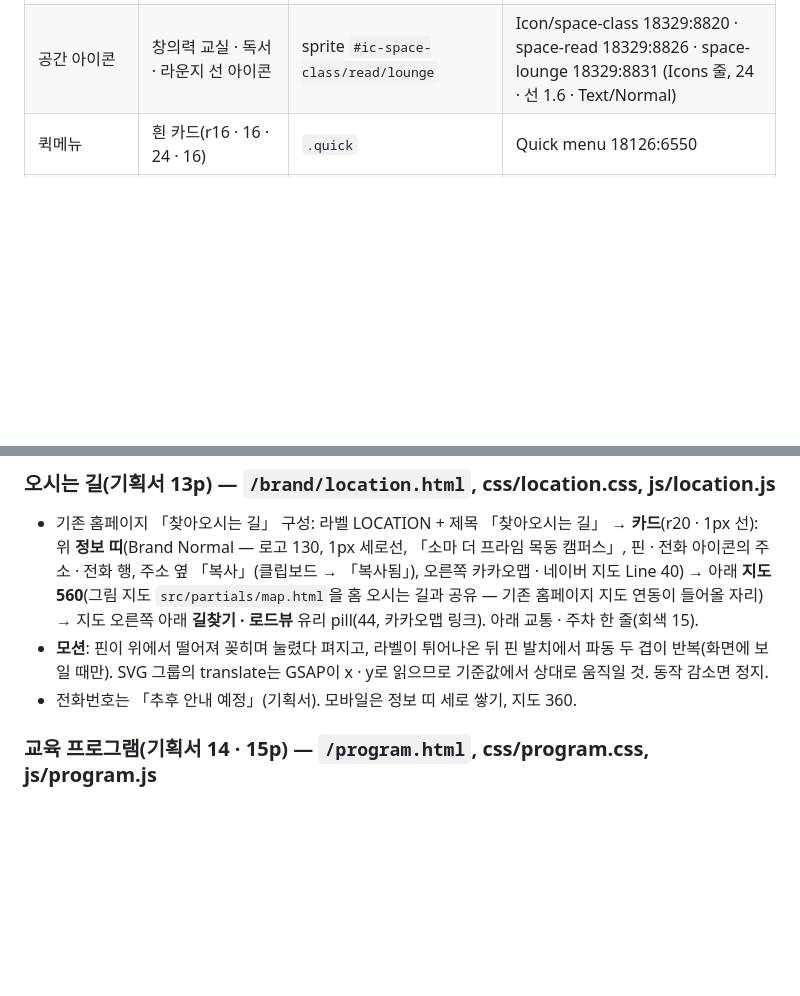
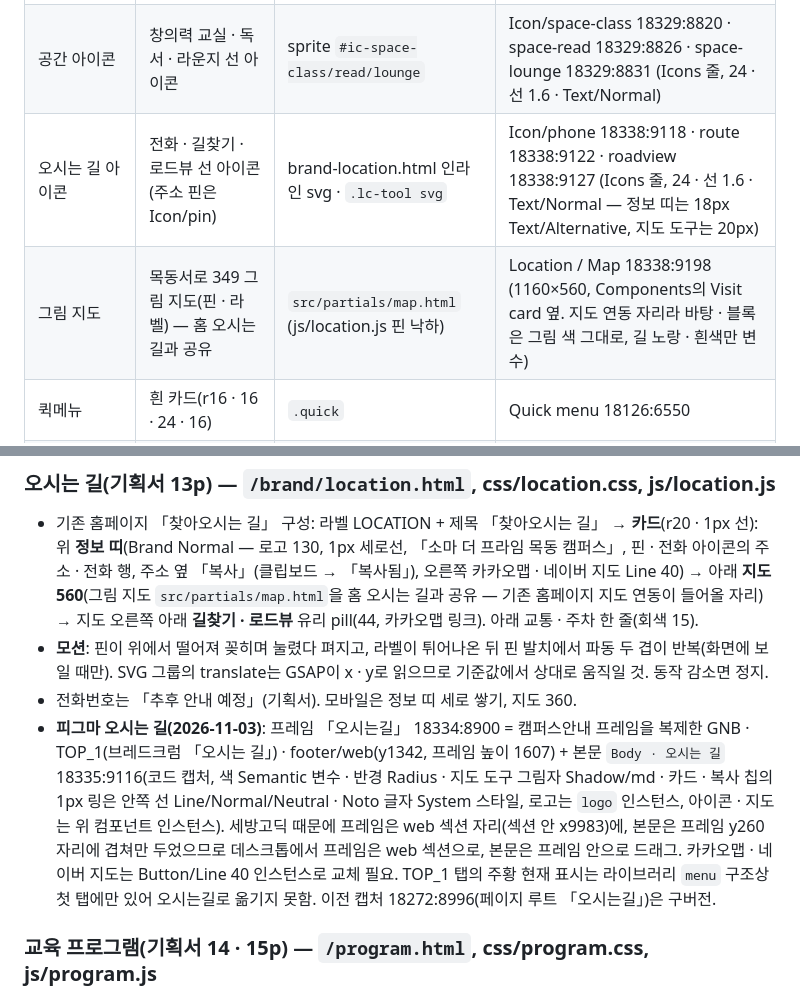
Before and after one commit to choiheesang-lang/somathePrime_homepage, a Markdown page: docs/DESIGN.md, 2 parts joined by grey strips. Rendered like a GitHub page; blank space fills up the shorter version.

Commit message:
docs: 오시는 길 피그마 프레임(18334:8900)과 새 컴포넌트(Location / Map · Icon/phone · route · roadview) 대응 기록
Co-Authored-By: Claude Opus 5.5 <noreply@anthropic.com>

```diff
--- a/docs/DESIGN.md
+++ b/docs/DESIGN.md
@@ -56,6 +56,8 @@
 | Arch figure | 캠퍼스 안내 아치 사진 + 꼭대기 흰 원 아이콘 | `.cp-arch__fig` (css/campus.css · js/campus.js) | Campus / Arch figure 18329:8883 (`Space=창의력 교실 · 독서 프로그램 · 학부모 라운지`) |
 | Coverflow | 캠퍼스 둘러보기 커버플로우(가운데 + 양옆 사진 · 원 버튼 · 점 · 캡션) | `.cp-flow` (js/campus.js) | Campus / Coverflow 18329:9048 (`Tab=입구 · 강의실 · 라운지`, 각 첫 장) |
 | 공간 아이콘 | 창의력 교실 · 독서 · 라운지 선 아이콘 | sprite `#ic-space-class/read/lounge` | Icon/space-class 18329:8820 · space-read 18329:8826 · space-lounge 18329:8831 (Icons 줄, 24 · 선 1.6 · Text/Normal) |
+| 오시는 길 아이콘 | 전화 · 길찾기 · 로드뷰 선 아이콘(주소 핀은 Icon/pin) | brand-location.html 인라인 svg · `.lc-tool svg` | Icon/phone 18338:9118 · route 18338:9122 · roadview 18338:9127 (Icons 줄, 24 · 선 1.6 · Text/Normal — 정보 띠는 18px Text/Alternative, 지도 도구는 20px) |
+| 그림 지도 | 목동서로 349 그림 지도(핀 · 라벨) — 홈 오시는 길과 공유 | `src/partials/map.html` (js/location.js 핀 낙하) | Location / Map 18338:9198 (1160×560, Components의 Visit card 옆. 지도 연동 자리라 바탕 · 블록은 그림 색 그대로, 길 노랑 · 흰색만 변수) |
 | 퀵메뉴 | 흰 카드(r16 · 16 · 24 · 16) | `.quick` | Quick menu 18126:6550 |
 | 캐러셀 컨트롤 | 흰 상자(r8) + 아이콘 버튼(r8) | `.kv__ctrl` | Carousel control 18212:8344 |
 | SKIP | 알약 | `.intro-skip` | — |
@@ -189,6 +191,7 @@ V 꺾임을 쓰지 않는 모든 요소는 둥근 모서리입니다. 버튼과
 - 기존 홈페이지 「찾아오시는 길」 구성: 라벨 LOCATION + 제목 「찾아오시는 길」 → **카드**(r20 · 1px 선): 위 **정보 띠**(Brand Normal — 로고 130, 1px 세로선, 「소마 더 프라임 목동 캠퍼스」, 핀 · 전화 아이콘의 주소 · 전화 행, 주소 옆 「복사」(클립보드 → 「복사됨」), 오른쪽 카카오맵 · 네이버 지도 Line 40) → 아래 **지도 560**(그림 지도 `src/partials/map.html`을 홈 오시는 길과 공유 — 기존 홈페이지 지도 연동이 들어올 자리) → 지도 오른쪽 아래 **길찾기 · 로드뷰** 유리 pill(44, 카카오맵 링크). 아래 교통 · 주차 한 줄(회색 15).
 - **모션**: 핀이 위에서 떨어져 꽂히며 눌렸다 펴지고, 라벨이 튀어나온 뒤 핀 발치에서 파동 두 겹이 반복(화면에 보일 때만). SVG 그룹의 translate는 GSAP이 x · y로 읽으므로 기준값에서 상대로 움직일 것. 동작 감소면 정지.
 - 전화번호는 「추후 안내 예정」(기획서). 모바일은 정보 띠 세로 쌓기, 지도 360.
+- **피그마 오시는 길(2026-11-03)**: 프레임 「오시는길」 18334:8900 = 캠퍼스안내 프레임을 복제한 GNB · TOP_1(브레드크럼 「오시는 길」) · footer/web(y1342, 프레임 높이 1607) + 본문 `Body · 오시는 길` 18335:9116(코드 캡처, 색 Semantic 변수 · 반경 Radius · 지도 도구 그림자 Shadow/md · 카드 · 복사 칩의 1px 링은 안쪽 선 Line/Normal/Neutral · Noto 글자 System 스타일, 로고는 `logo` 인스턴스, 아이콘 · 지도는 위 컴포넌트 인스턴스). 세방고딕 때문에 프레임은 web 섹션 자리(섹션 안 x9983)에, 본문은 프레임 y260 자리에 겹쳐만 두었으므로 데스크톱에서 프레임은 web 섹션으로, 본문은 프레임 안으로 드래그. 카카오맵 · 네이버 지도는 Button/Line 40 인스턴스로 교체 필요. TOP_1 탭의 주황 현재 표시는 라이브러리 `menu` 구조상 첫 탭에만 있어 오시는길로 옮기지 못함. 이전 캡처 18272:8996(페이지 루트 「오시는길」)은 구버전.
 
 ### 교육 프로그램(기획서 14 · 15p) — `/program.html`, css/program.css, js/program.js
 - **머리 조각 일반화**: `src/partials/bphead.html`은 모든 서브페이지가 씀 — 제목은 `menu:`의 1depth 라벨, 탭은 2depth(브랜드) 또는 `head-tabs: 라벨=#앵커|…`(교육 프로그램 — 네 개의 프로그램 · 관찰평가 시스템, 스크롤 스파이로 현재 표시 · 클릭 시 머리 높이만큼 띄워 부드럽게 이동).
```
Also changed, not shown: other parts of docs/DESIGN.md (+1 -1 lines).
